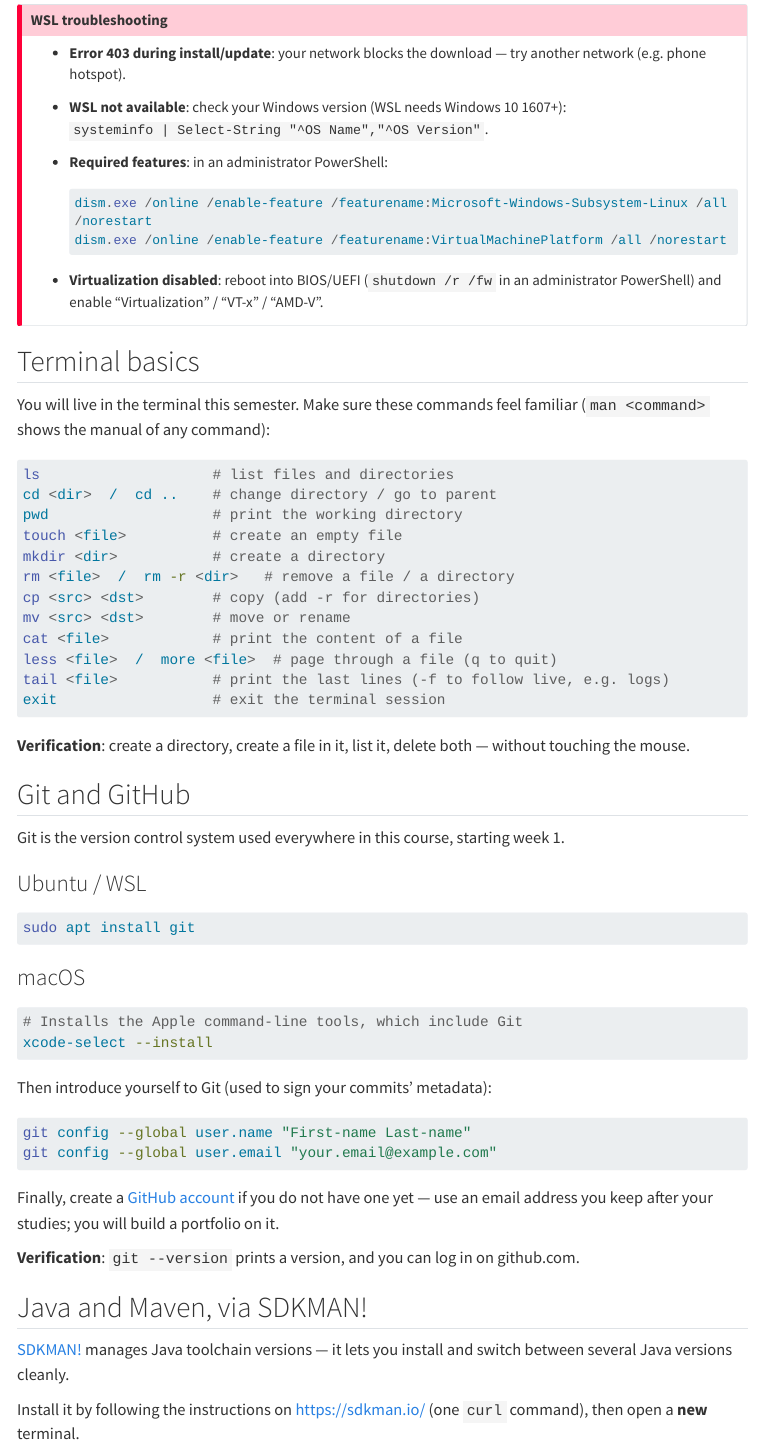
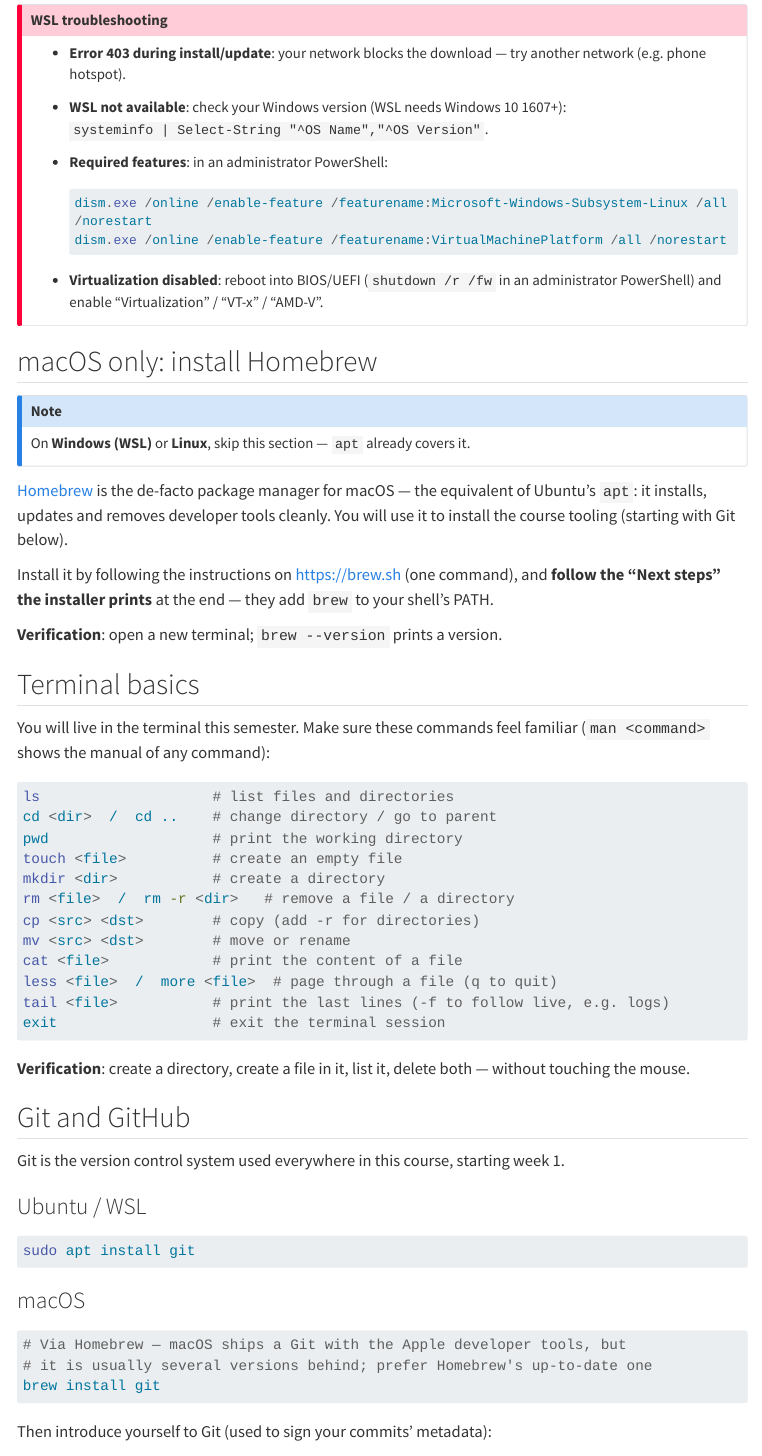
Before and after one commit to HEIG-Courses/dai-course, a Quarto document (chapters/00-environment-setup.qmd): the page in a window 1100 px wide, from 3650 px down. Rendered offline with R 4.5, knitr and Pandoc in place of Quarto, with nearby package versions; menus at the side of the page are left out; long lines of code are wrapped.

Commit message:
ch00: Homebrew section for macOS; install Git via brew (Apple's bundled Git is stale)
Co-Authored-By: Claude Fable 5 <noreply@anthropic.com>

````diff
--- a/chapters/00-environment-setup.qmd
+++ b/chapters/00-environment-setup.qmd
@@ -150,6 +150,24 @@ Add-MpPreference -ExclusionPath '\\wsl.localhost\Ubuntu-<your-version>'
   "Virtualization" / "VT-x" / "AMD-V".
 :::
 
+## macOS only: install Homebrew
+
+::: {.callout-note}
+On **Windows (WSL)** or **Linux**, skip this section — `apt` already
+covers it.
+:::
+
+[Homebrew](https://brew.sh) is the de-facto package manager for macOS —
+the equivalent of Ubuntu's `apt`: it installs, updates and removes
+developer tools cleanly. You will use it to install the course tooling
+(starting with Git below).
+
+Install it by following the instructions on <https://brew.sh> (one
+command), and **follow the "Next steps" the installer prints** at the end
+— they add `brew` to your shell's PATH.
+
+**Verification**: open a new terminal; `brew --version` prints a version.
+
 ## Terminal basics
 
 You will live in the terminal this semester. Make sure these commands feel
@@ -189,8 +207,9 @@ sudo apt install git
 ### macOS
 
 ```sh
-# Installs the Apple command-line tools, which include Git
-xcode-select --install
+# Via Homebrew — macOS ships a Git with the Apple developer tools, but
+# it is usually several versions behind; prefer Homebrew's up-to-date one
+brew install git
 ```
 
 :::
````
Also changed, not shown: chapters/00-environment-setup.qmd (1 more changed lines).
